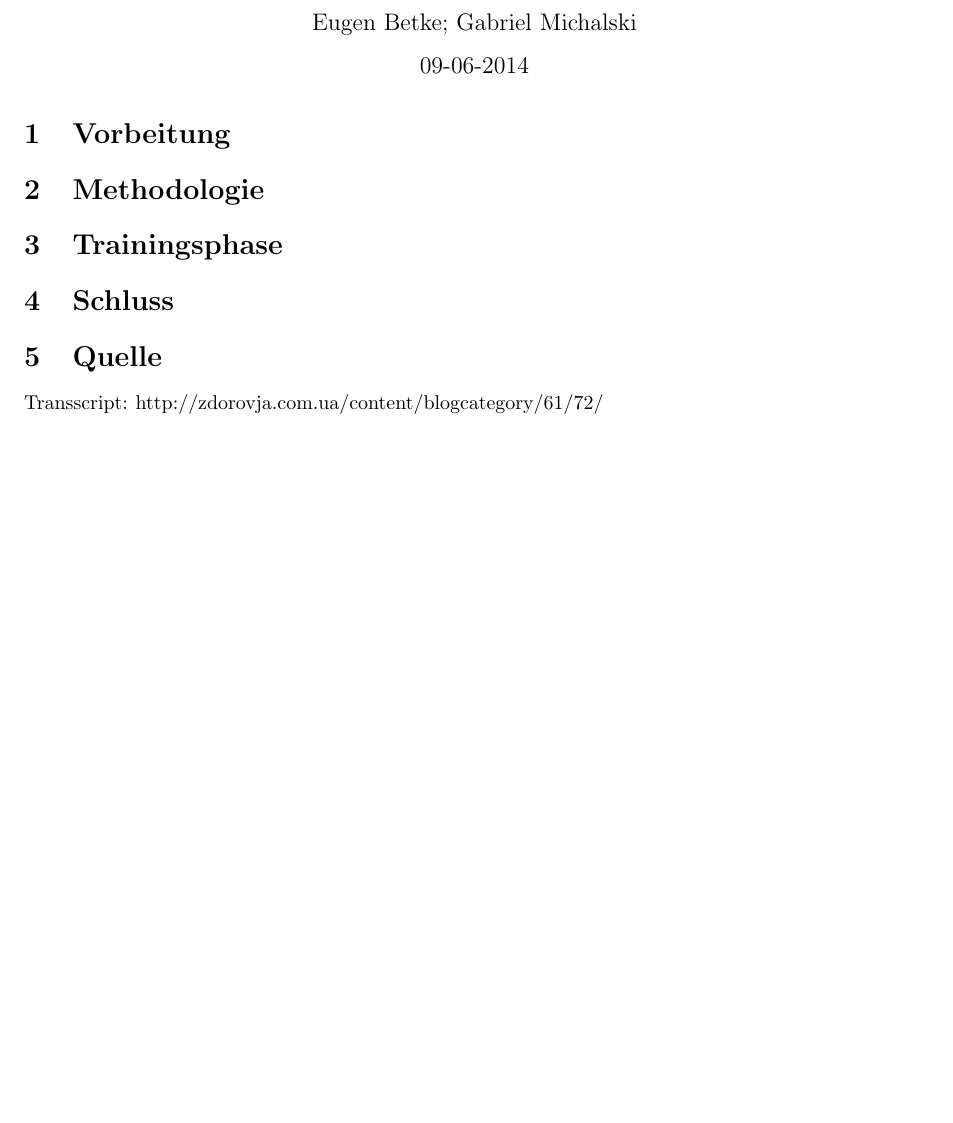
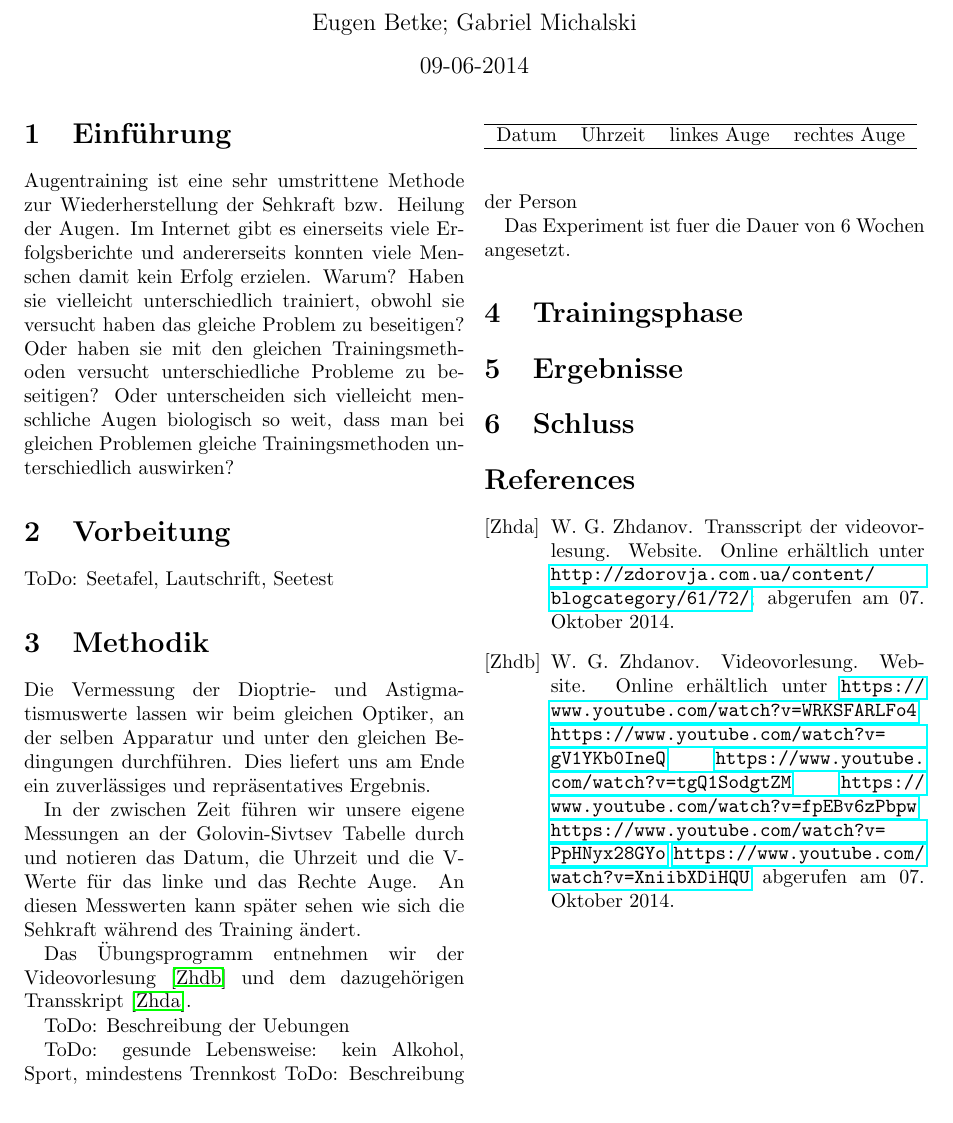
Before and after one commit to joobog/augentraining, a LaTeX document (publikation/publikation.tex): part of the page, cut so that both start at the same text. Compiled offline with pdfLaTeX.

Commit message:
Literaturverzeichnis und etwas Text

```diff
--- a/publikation/publikation.tex
+++ b/publikation/publikation.tex
@@ -7,6 +7,7 @@
 \usepackage[USenglish]{babel}
 \usepackage{fontenc}
 \usepackage{graphicx}
+\usepackage{hyperref}
 
 % \usepackage[dvips]{hyperref}
 
@@ -16,11 +17,39 @@
 
 \begin{document}
 \maketitle
+\section{Einführung}
+Augentraining ist eine sehr umstrittene Methode zur Wiederherstellung der Sehkraft bzw. Heilung der Augen. Im Internet gibt es einerseits viele Erfolgsberichte und andererseits konnten viele Menschen damit kein Erfolg erzielen. Warum? Haben sie vielleicht unterschiedlich trainiert, obwohl sie versucht haben das gleiche Problem zu beseitigen? Oder haben sie mit den gleichen Trainingsmethoden versucht unterschiedliche Probleme zu beseitigen? Oder unterscheiden sich vielleicht menschliche Augen biologisch so weit, dass man bei gleichen Problemen gleiche Trainingsmethoden unterschiedlich auswirken?
 
 \section{Vorbeitung}
-\section{Methodologie}
+ToDo: Seetafel, Lautschrift, Seetest
+
+\section{Methodik}
+Die Vermessung der Dioptrie- und Astigmatismuswerte lassen wir beim gleichen Optiker, an der selben Apparatur und unter den gleichen Bedingungen durchführen. Dies liefert uns am Ende ein zuverlässiges und repräsentatives Ergebnis.
+
+In der zwischen Zeit führen wir unsere eigene Messungen an der Golovin-Sivtsev Tabelle durch und notieren das Datum, die Uhrzeit und die V-Werte für das linke und das Rechte Auge. An diesen Messwerten kann später sehen wie sich die Sehkraft während des Training ändert.
+
+Das Übungsprogramm entnehmen wir der Videovorlesung \cite{lection} und dem dazugehörigen Transskript \cite{transscript}.
+
+ToDo: Beschreibung der Uebungen
+
+ToDo: gesunde Lebensweise: kein Alkohol, Sport, mindestens Trennkost
+ToDo: Beschreibung der Person
+
+Das Experiment ist fuer die Dauer von 6 Wochen angesetzt.
+
 \section{Trainingsphase}
+
+\section{Ergebnisse}
+\begin{table}
+	\begin{tabular}{llll}
+	\hline
+	Datum & Uhrzeit & linkes Auge & rechtes Auge \\
+	\hline
+	\end{tabular}
+\end{table}
+
 \section{Schluss}
-\section{Quelle}
-Transscript: http://zdorovja.com.ua/content/blogcategory/61/72/
+
+\bibliography{literatur}
+\bibliographystyle{alpha}
 \end{document}
```
Also changed, not shown: publikation/literatur.bib (added, +20 -0 lines), publikation/publikation.pdf.
